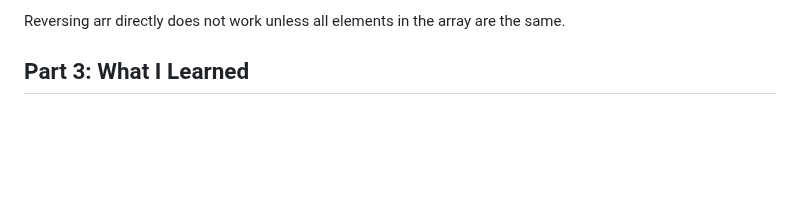
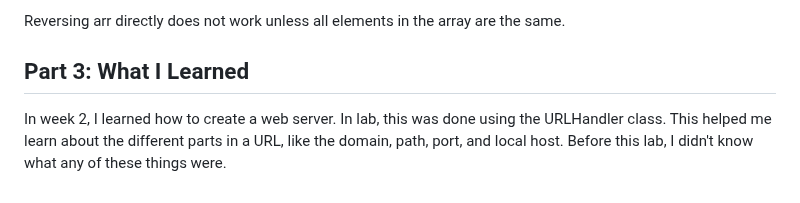
Before and after one commit to ejnguyen1/cse15L-lab-report, a Markdown page: lab-report2.md, the part around the change. Rendered like a GitHub page; blank space fills up the shorter version.

```diff
--- a/lab-report2.md
+++ b/lab-report2.md
@@ -80,3 +80,4 @@ In this code block, I use a for loop to reverse the inputted arr array into a co
 
 Reversing arr directly does not work unless all elements in the array are the same.
 ## Part 3: What I Learned
+In week 2, I learned how to create a web server. In lab, this was done using the URLHandler class. This helped me learn about the different parts in a URL, like the domain, path, port, and local host. Before this lab, I didn't know what any of these things were.
```
